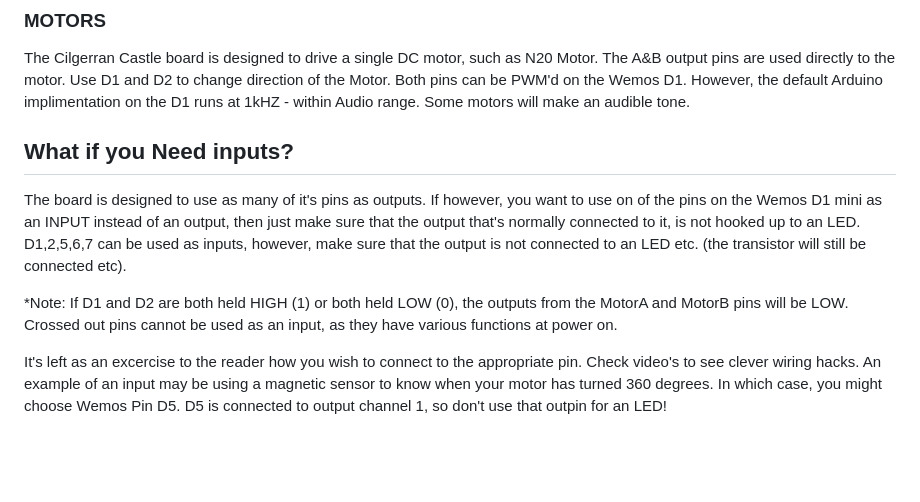
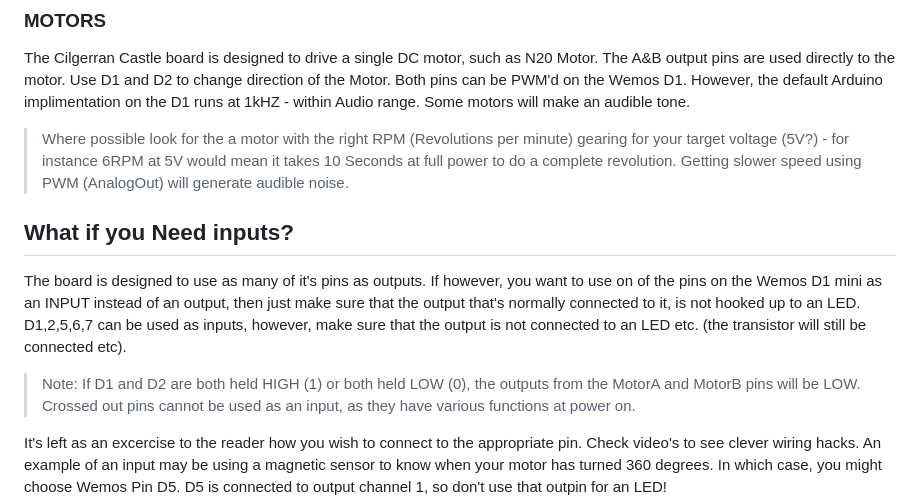
Before and after one commit to Audio-Rochey/TerrainTronics-CilgerranCastle, a Markdown page: README.md, the part around the change printed below. GitHub-like rendering; blank space fills up the shorter version.

```diff
--- a/README.md
+++ b/README.md
@@ -31,11 +33,13 @@ In addition, the outputs on the Cilgerran board don't have any kind of current l
 ### MOTORS
 The Cilgerran Castle board is designed to drive a single DC motor, such as N20 Motor. The A&B output pins are used directly to the motor. Use D1 and D2 to change direction of the Motor. Both pins can be PWM'd on the Wemos D1. However, the default Arduino implimentation on the D1 runs at 1kHZ - within Audio range. Some motors will make an audible tone.
+
+> Where possible look for the a motor with the right RPM (Revolutions per minute) gearing for your target voltage (5V?) - for instance 6RPM at 5V would mean it takes 10 Seconds at full power to do a complete revolution. Getting slower speed using PWM (AnalogOut) will generate audible noise.
 
 ## What if you Need inputs?
 The board is designed to use as many of it's pins as outputs. If however, you want to use on of the pins on the Wemos D1 mini as an INPUT instead of an output, then just make sure that the output that's normally connected to it, is not hooked up to an LED.
 D1,2,5,6,7 can be used as inputs, however, make sure that the output is not connected to an LED etc. (the transistor will still be connected etc).
 
-*Note: If D1 and D2 are both held HIGH (1) or both held LOW (0), the outputs from the MotorA and MotorB pins will be LOW.
+> Note: If D1 and D2 are both held HIGH (1) or both held LOW (0), the outputs from the MotorA and MotorB pins will be LOW.
 Crossed out pins cannot be used as an input, as they have various functions at power on.
 
 It's left as an excercise to the reader how you wish to connect to the appropriate pin. Check video's to see clever wiring hacks.
```
Also changed, not shown: other parts of README.md (+3 -1 lines).
